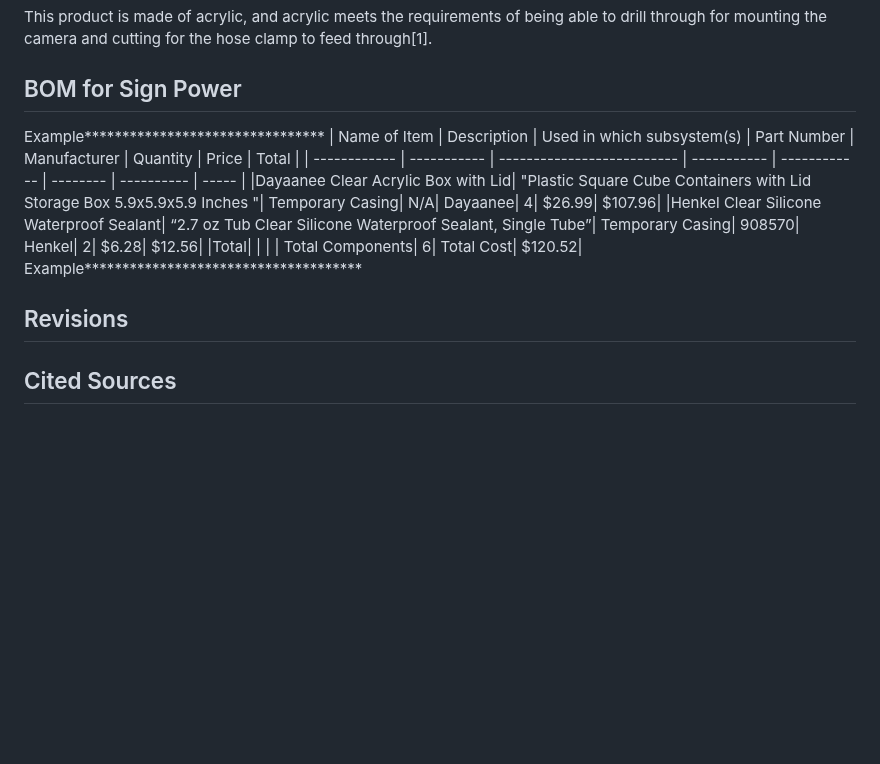
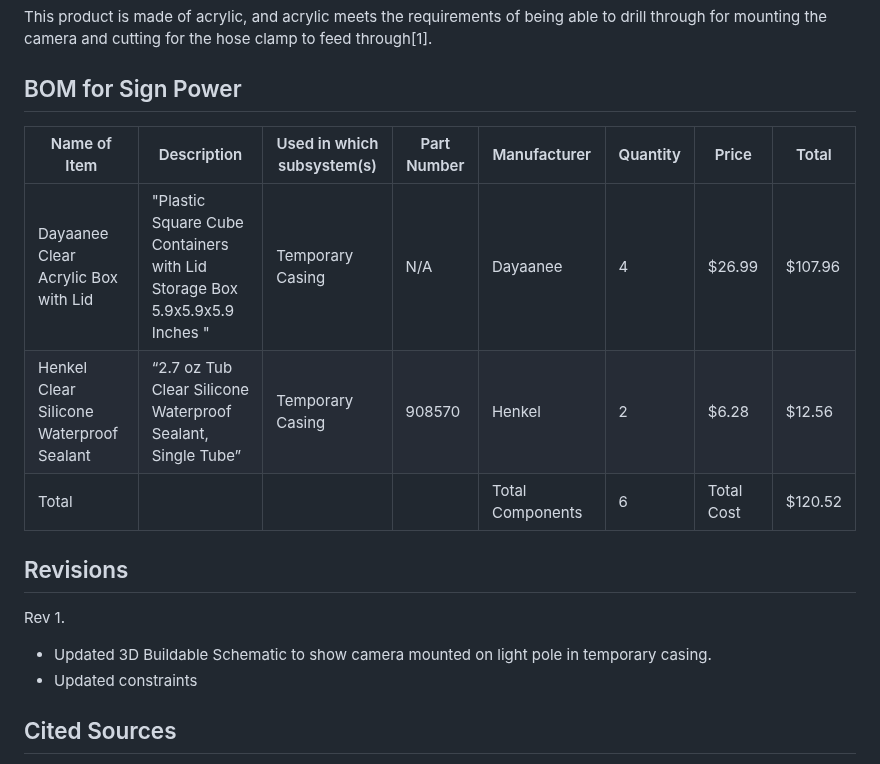
Before and after one commit to kesternucum/ECE-Capstone-Team3, a Markdown page: Documentation/Signoffs/TempCasing.md, the part around the change. GitHub-like rendering; blank space fills up the shorter version.

```diff
--- a/Documentation/Signoffs/TempCasing.md
+++ b/Documentation/Signoffs/TempCasing.md
@@ -35,14 +35,17 @@ This product is made of acrylic, and acrylic meets the requirements of being abl
 
 
 ## BOM for Sign Power
-Example********************************
 | Name of Item | Description | Used in which subsystem(s) | Part Number | Manufacturer | Quantity |    Price   | Total |
 | ------------ | ----------- | -------------------------- | ----------- | ------------ | -------- | ---------- | ----- |
 |Dayaanee Clear Acrylic Box with Lid|     "Plastic Square Cube Containers with Lid Storage Box 5.9x5.9x5.9 Inches "|     Temporary Casing|     N/A|     Dayaanee|     4|     $26.99|     $107.96|
 |Henkel Clear Silicone Waterproof Sealant|     “2.7 oz Tub Clear Silicone Waterproof Sealant, Single Tube”|    Temporary Casing|     908570|     Henkel|     2|     $6.28|     $12.56|
 |Total|     |     |     |     Total Components|   6|     Total Cost|     $120.52|
-Example*************************************
-## Revisions
+
+ ## Revisions
+
+ Rev 1.
+- Updated 3D Buildable Schematic to show camera mounted on light pole in temporary casing.
+- Updated constraints
 
 ## Cited Sources
 
```
